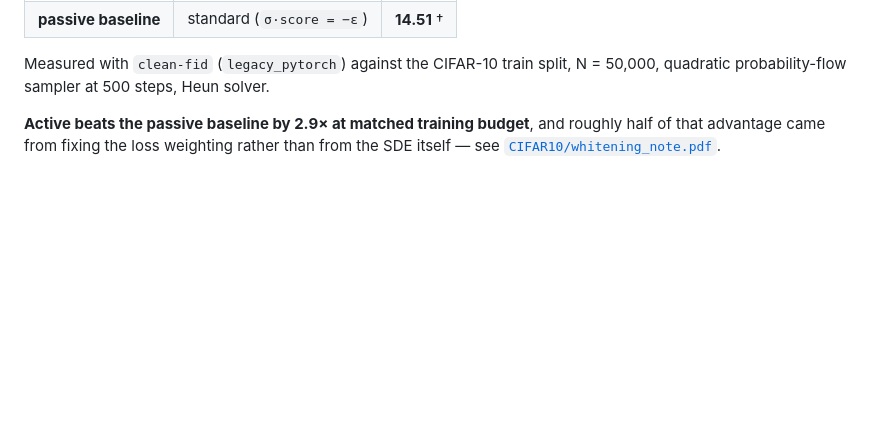
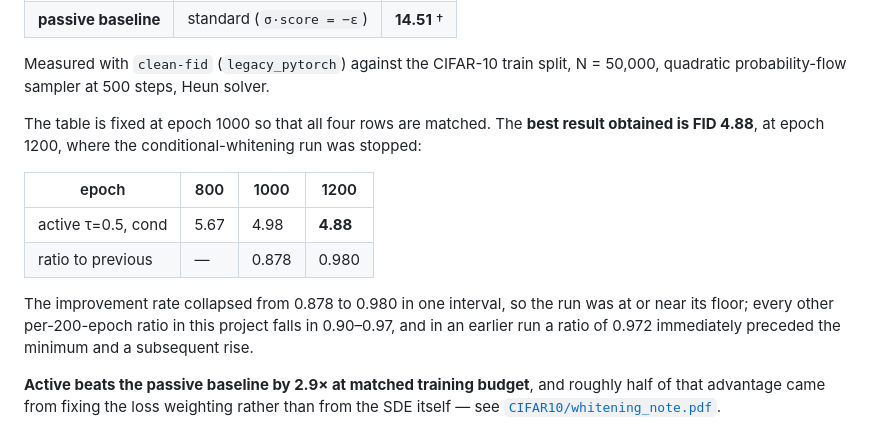
Before and after one commit to svaikunt/Activediffusion, a Markdown page: README.md, the part around the change. Drawn GitHub-style; blank space fills up the shorter version.

```diff
--- a/README.md
+++ b/README.md
@@ -32,6 +32,18 @@ differ only in the SDE and, for the two τ=0.5 rows, only in the loss weighting.
 
 Measured with `clean-fid` (`legacy_pytorch`) against the CIFAR-10 train split,
 N = 50,000, quadratic probability-flow sampler at 500 steps, Heun solver.
+
+The table is fixed at epoch 1000 so that all four rows are matched. The **best result
+obtained is FID 4.88**, at epoch 1200, where the conditional-whitening run was stopped:
+
+| epoch | 800 | 1000 | 1200 |
+|---|---|---|---|
+| active τ=0.5, cond | 5.67 | 4.98 | **4.88** |
+| ratio to previous | — | 0.878 | 0.980 |
+
+The improvement rate collapsed from 0.878 to 0.980 in one interval, so the run was at or
+near its floor; every other per-200-epoch ratio in this project falls in 0.90–0.97, and in
+an earlier run a ratio of 0.972 immediately preceded the minimum and a subsequent rise.
 
 **Active beats the passive baseline by 2.9× at matched training budget**, and roughly half
 of that advantage came from fixing the loss weighting rather than from the SDE itself —
```
Also changed, not shown: CIFAR10/FID_RESULTS.md (+18 -2 lines).
